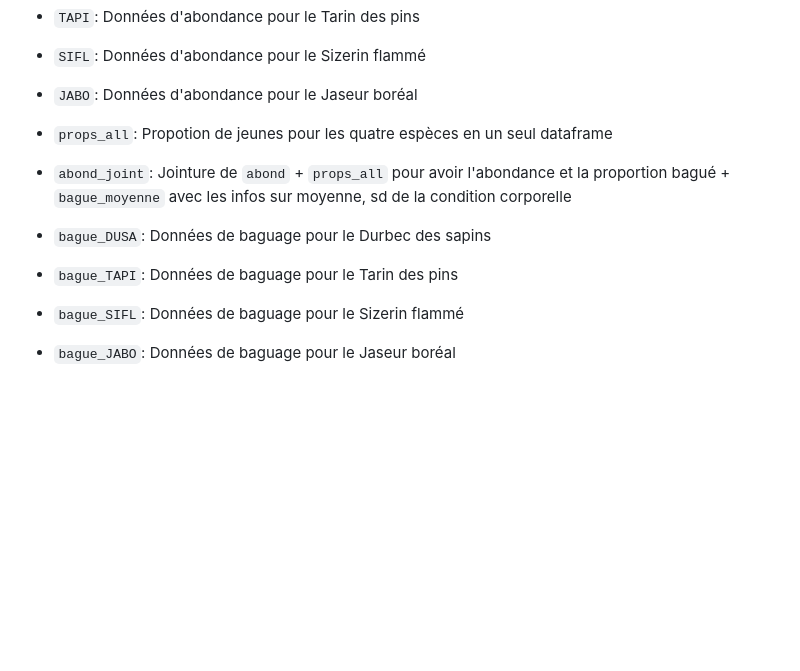
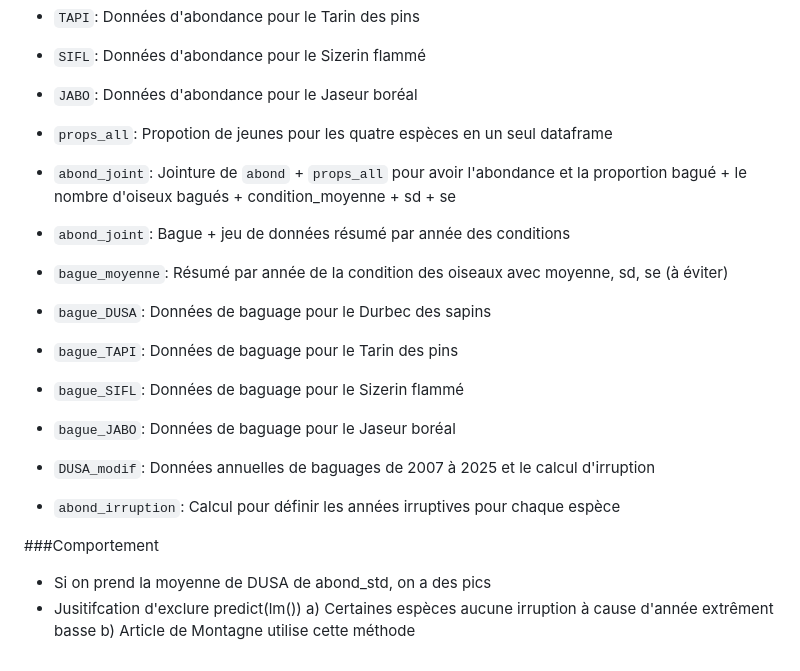
Before and after one commit to AlexandreEthier/Fringilids, a Markdown page: README.md, the part around the change. GitHub-like rendering; blank space fills up the shorter version.

```diff
--- a/README.md
+++ b/README.md
@@ -79,9 +79,22 @@ condition physique = Longueur Aile / masse # plus le chiffre est faible, meilleu
 - `JABO`: Données d'abondance pour le Jaseur boréal
 
 - `props_all`: Propotion de jeunes pour les quatre espèces en un seul dataframe
-- `abond_joint`: Jointure de `abond` + `props_all` pour avoir l'abondance et la proportion bagué + `bague_moyenne` avec les infos sur moyenne, sd de la condition corporelle
-
+- `abond_joint`: Jointure de `abond` + `props_all` pour avoir l'abondance et la proportion bagué + le nombre d'oiseux bagués + condition_moyenne + sd + se
+- `abond_joint`: Bague + jeu de données résumé par année des conditions
+- `bague_moyenne`: Résumé par année de la condition des oiseaux avec moyenne, sd, se (à éviter)
 - `bague_DUSA`: Données de baguage pour le Durbec des sapins
 - `bague_TAPI`: Données de baguage pour le Tarin des pins
 - `bague_SIFL`: Données de baguage pour le Sizerin flammé
 - `bague_JABO`: Données de baguage pour le Jaseur boréal
+
+- `DUSA_modif`: Données annuelles de baguages de 2007 à 2025 et le calcul d'irruption
+
+- `abond_irruption`: Calcul pour définir les années irruptives pour chaque espèce
+
+
+###Comportement
+
+- Si on prend la moyenne de DUSA de abond_std, on a des pics
+- Jusitifcation d'exclure predict(lm())
+   a) Certaines espèces aucune irruption à cause d'année extrêment basse
+   b) Article de Montagne utilise cette méthode
```
